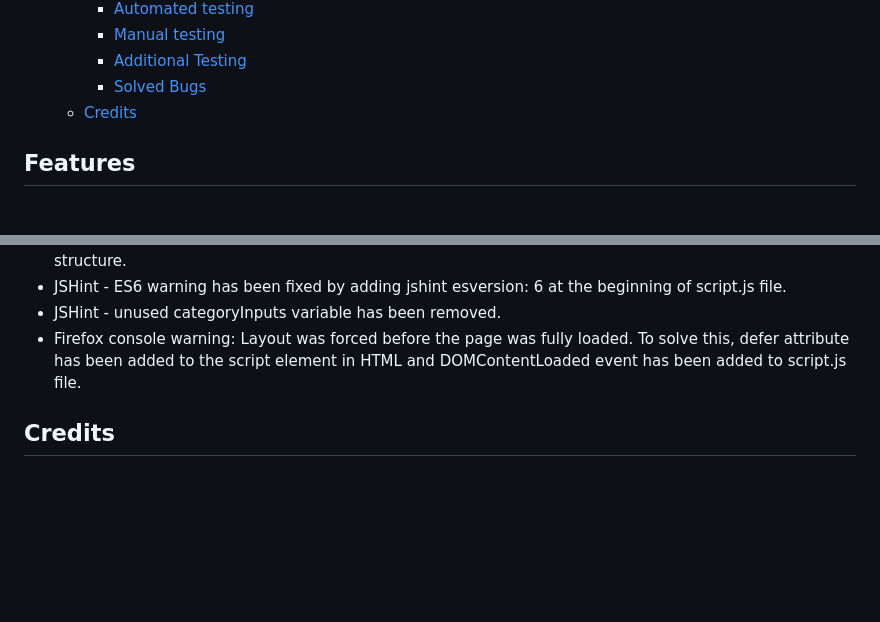
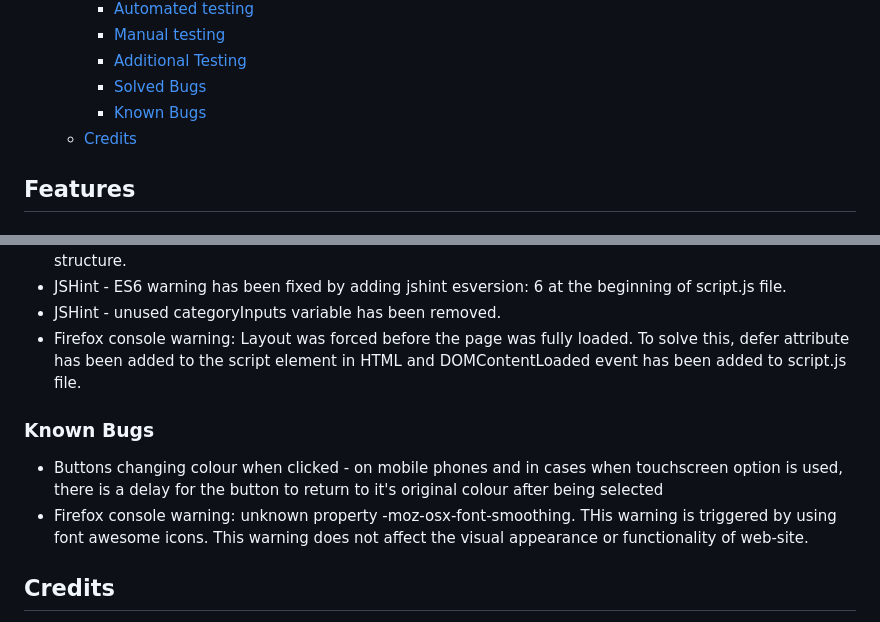
Before and after one commit to KatVolkova/pick-a-recipe, a Markdown page: README.md, 2 parts joined by grey strips. GitHub-like rendering; blank space fills up the shorter version.

Commit message:
Add content to Known bugs section

```diff
--- a/README.md
+++ b/README.md
@@ -33,6 +33,7 @@ Visit the deployed site: [Pick a Recipe](https://github.com/KatVolkova/pick-a-re
     - [Manual testing](#manual-testing)
     - [Additional Testing](#additional-testing)
     - [Solved Bugs](#solved-bugs)
+    - [Known Bugs](#known-bugs)
   - [Credits](#credits)
 
 ## Features
@@ -269,6 +270,11 @@ JSHint shows that there is one unused variable - getRandomRecipe - it is used in
 - JSHint - unused categoryInputs variable has been removed.
 - Firefox console warning: Layout was forced before the page was fully loaded. To solve this, defer attribute has been added to the script element in HTML and DOMContentLoaded event has been added to script.js file.
 
+### Known Bugs
+
+- Buttons changing colour when clicked - on mobile phones and in cases when touchscreen option is used, there is a delay for the button to return to it's original colour after being selected
+- Firefox console warning: unknown property -moz-osx-font-smoothing. THis warning is triggered by using font awesome icons. This warning does not affect the visual appearance or functionality of web-site.
+
 ## Credits
 
 - How to iterate through an array and create an unordered/ordered  list [Stackoverflow](https://stackoverflow.com/questions/46141450/create-li-from-loeop-through-array-and-display-to-html-as-a-list
```
